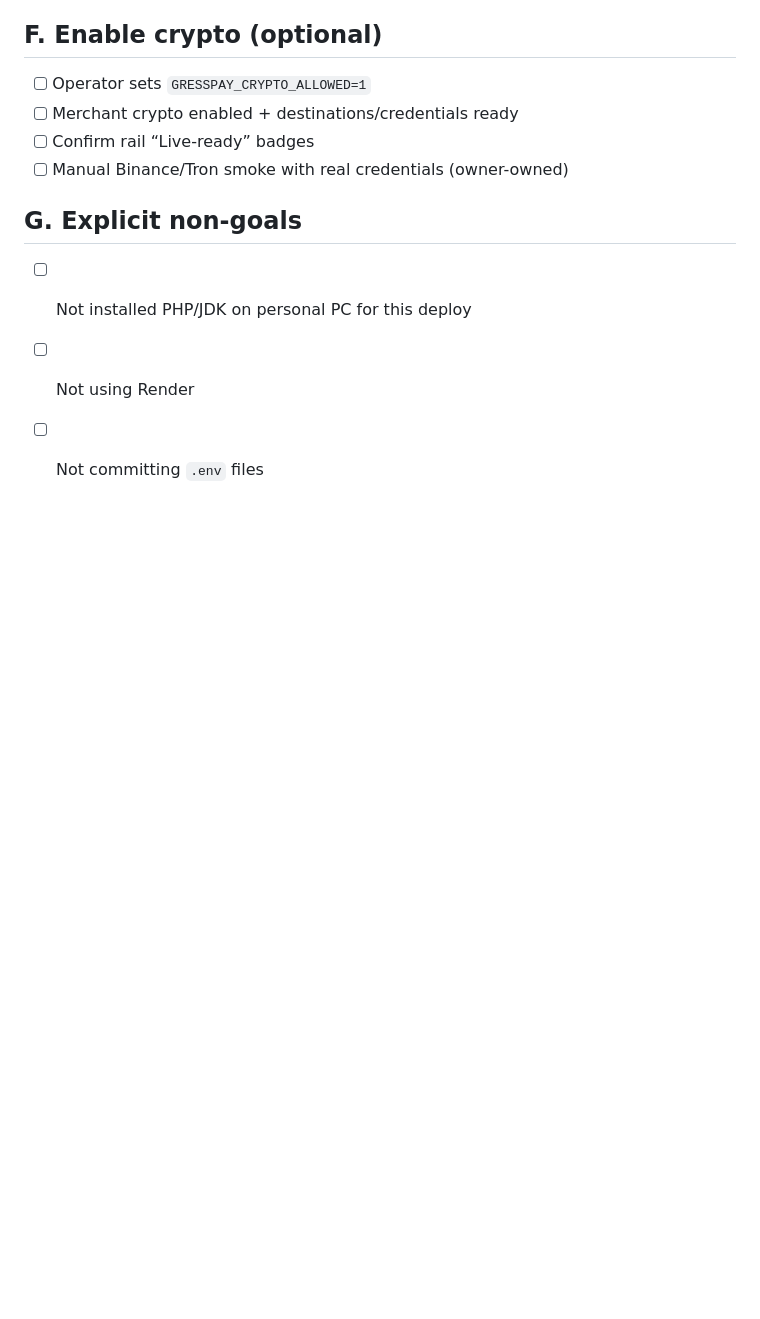
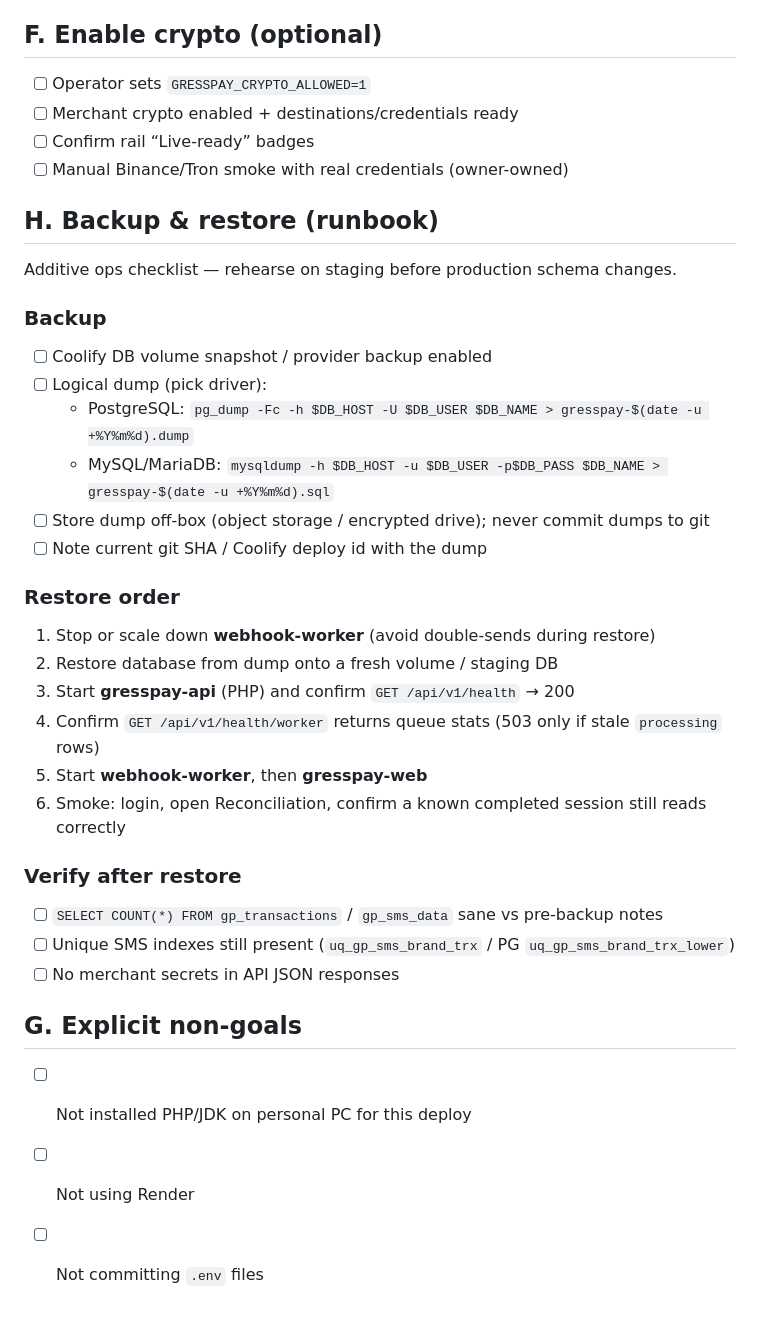
Before and after one commit to extshefat/GressPay, a Markdown page: DEPLOYMENT_CHECKLIST.md, the part around the change. Drawn GitHub-style; blank space fills up the shorter version.

Commit message:
docs(deploy): backup and restore runbook
Add dump commands and restore order (DB → API → worker → web).

Co-authored-by: EXT SHEFAT <extshefat@users.noreply.github.com>

```diff
--- a/DEPLOYMENT_CHECKLIST.md
+++ b/DEPLOYMENT_CHECKLIST.md
@@ -64,6 +64,31 @@ Complete in order. **Do not deploy from this checklist automatically** — use C
 - [ ] Confirm rail “Live-ready” badges
 - [ ] Manual Binance/Tron smoke with real credentials (owner-owned)
 
+## H. Backup & restore (runbook)
+
+Additive ops checklist — rehearse on staging before production schema changes.
+
+### Backup
+- [ ] Coolify DB volume snapshot / provider backup enabled
+- [ ] Logical dump (pick driver):
+  - PostgreSQL: `pg_dump -Fc -h $DB_HOST -U $DB_USER $DB_NAME > gresspay-$(date -u +%Y%m%d).dump`
+  - MySQL/MariaDB: `mysqldump -h $DB_HOST -u $DB_USER -p$DB_PASS $DB_NAME > gresspay-$(date -u +%Y%m%d).sql`
+- [ ] Store dump off-box (object storage / encrypted drive); never commit dumps to git
+- [ ] Note current git SHA / Coolify deploy id with the dump
+
+### Restore order
+1. Stop or scale down **webhook-worker** (avoid double-sends during restore)
+2. Restore database from dump onto a fresh volume / staging DB
+3. Start **gresspay-api** (PHP) and confirm `GET /api/v1/health` → 200
+4. Confirm `GET /api/v1/health/worker` returns queue stats (503 only if stale `processing` rows)
+5. Start **webhook-worker**, then **gresspay-web**
+6. Smoke: login, open Reconciliation, confirm a known completed session still reads correctly
+
+### Verify after restore
+- [ ] `SELECT COUNT(*) FROM gp_transactions` / `gp_sms_data` sane vs pre-backup notes
+- [ ] Unique SMS indexes still present (`uq_gp_sms_brand_trx` / PG `uq_gp_sms_brand_trx_lower`)
+- [ ] No merchant secrets in API JSON responses
+
 ## G. Explicit non-goals
 
 - [ ] Not installed PHP/JDK on personal PC for this deploy
```
